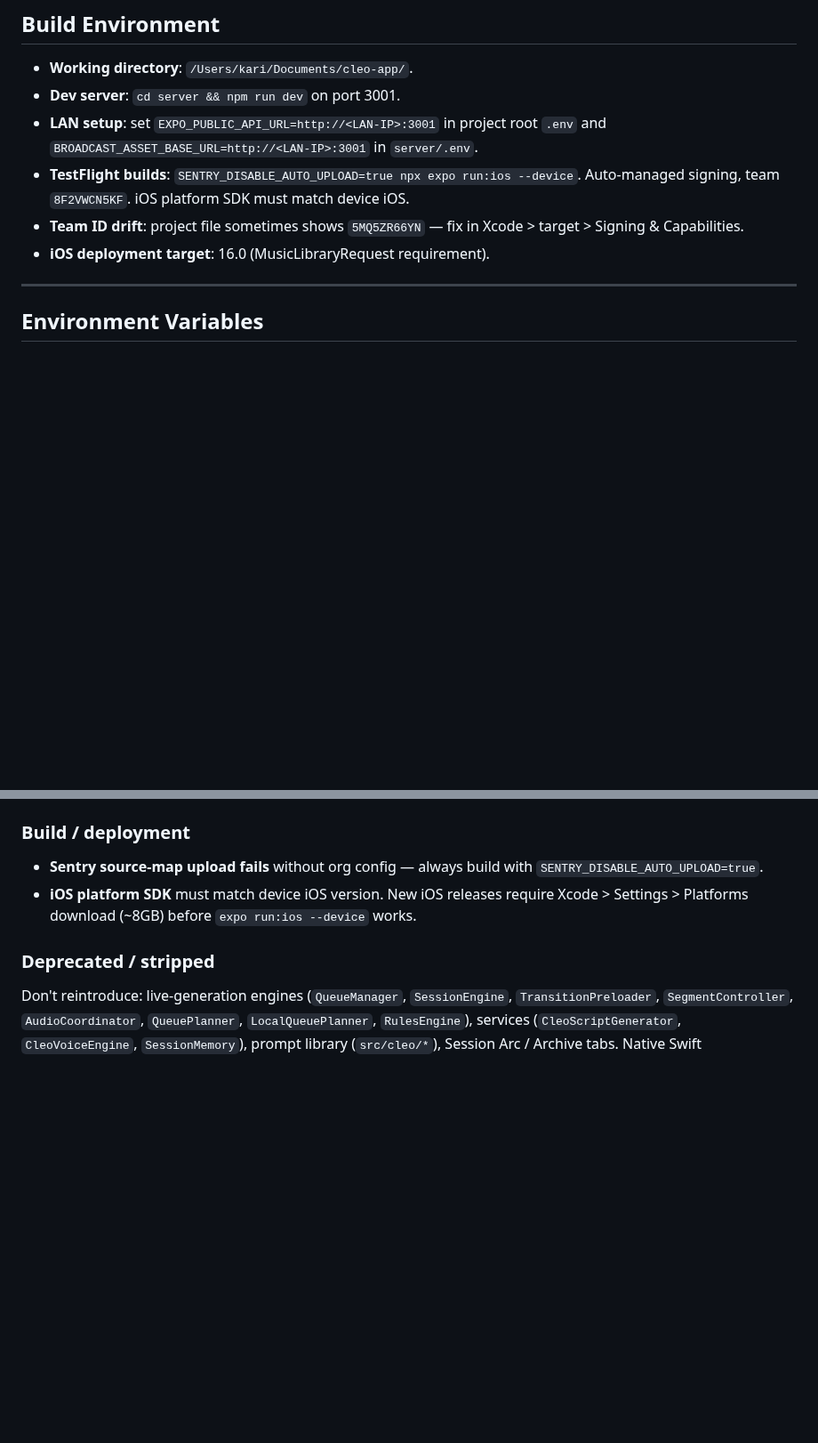
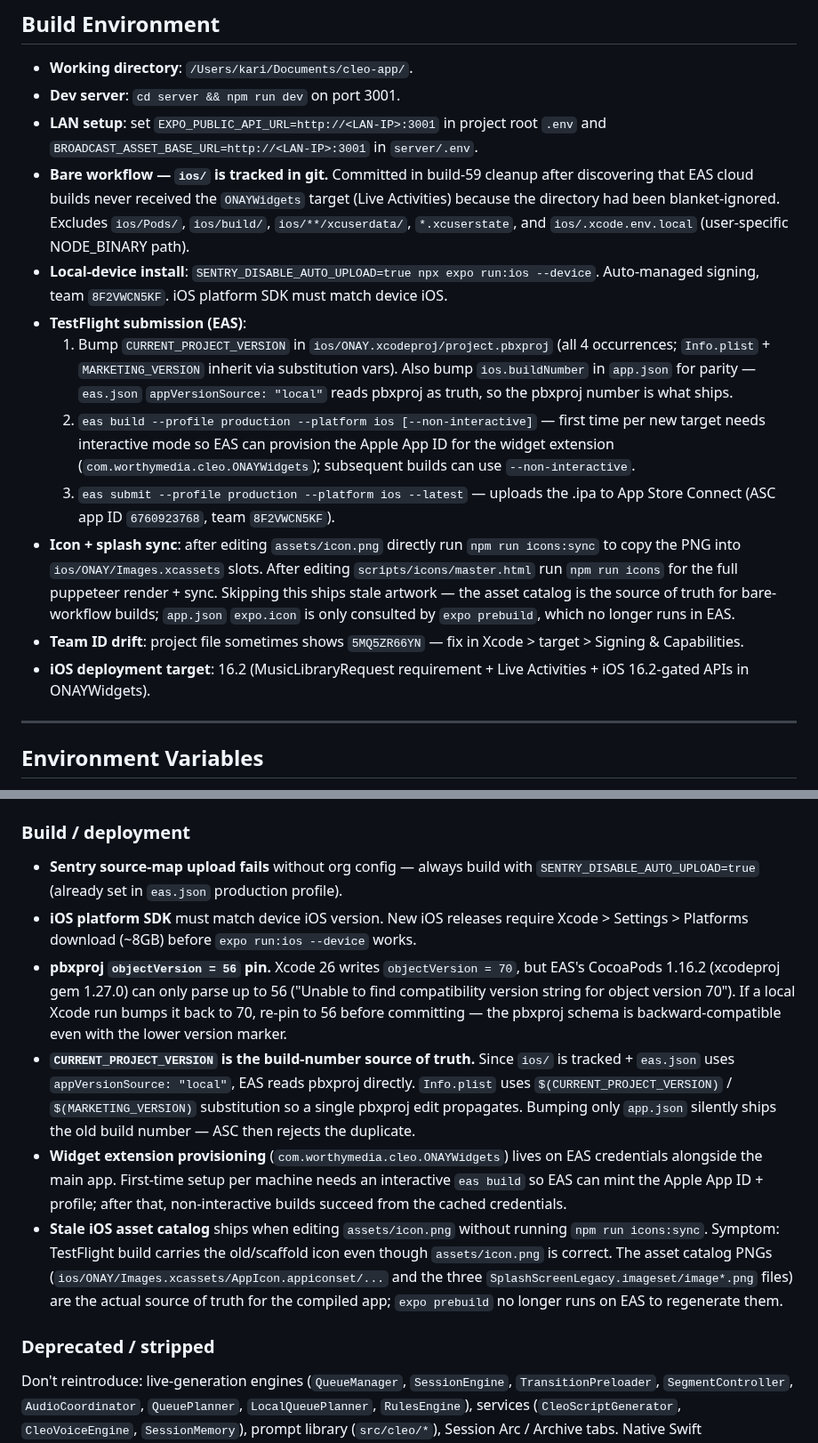
Before and after one commit to bworthy89/cleo, a Markdown page: CLAUDE.md, 2 parts joined by grey strips. Shown at 89% size. Rendered like a GitHub page; blank space fills up the shorter version.

Commit message:
docs(CLAUDE): document bare-workflow ios/ + EAS TestFlight discipline
Captures hard-won knowledge from builds 58-60:

- ios/ is now tracked; documents what's excluded (Pods, build,
  xcuserdata, .xcode.env.local).
- Full TestFlight workflow — pbxproj bump → eas build → eas submit.
- Icon/splash sync via npm run icons{,:sync} since expo prebuild
  no longer runs in EAS.
- pbxproj objectVersion=56 pin (Xcode 26 ↔ EAS CocoaPods 1.16.2 compat).
- CURRENT_PROJECT_VERSION is the real build-number source of truth;
  Info.plist uses $(...) substitution vars.
- First-time widget extension provisioning needs interactive mode.
- iOS deployment target corrected to 16.2 (matches podfile-properties).

Co-Authored-By: Claude Opus 4.7 (1M context) <noreply@anthropic.com>

```diff
--- a/CLAUDE.md
+++ b/CLAUDE.md
@@ -308,11 +308,35 @@ fires at meanDistance > 0.7.
 - **Dev server**: `cd server && npm run dev` on port 3001.
 - **LAN setup**: set `EXPO_PUBLIC_API_URL=http://<LAN-IP>:3001` in project root `.env`
   and `BROADCAST_ASSET_BASE_URL=http://<LAN-IP>:3001` in `server/.env`.
-- **TestFlight builds**: `SENTRY_DISABLE_AUTO_UPLOAD=true npx expo run:ios --device`.
+- **Bare workflow — `ios/` is tracked in git.** Committed in build-59 cleanup after
+  discovering that EAS cloud builds never received the `ONAYWidgets` target (Live
+  Activities) because the directory had been blanket-ignored. Excludes
+  `ios/Pods/`, `ios/build/`, `ios/**/xcuserdata/`, `*.xcuserstate`, and
+  `ios/.xcode.env.local` (user-specific NODE_BINARY path).
+- **Local-device install**: `SENTRY_DISABLE_AUTO_UPLOAD=true npx expo run:ios --device`.
   Auto-managed signing, team `8F2VWCN5KF`. iOS platform SDK must match device iOS.
+- **TestFlight submission (EAS)**:
+  1. Bump `CURRENT_PROJECT_VERSION` in `ios/ONAY.xcodeproj/project.pbxproj` (all 4
+     occurrences; `Info.plist` + `MARKETING_VERSION` inherit via substitution vars).
+     Also bump `ios.buildNumber` in `app.json` for parity — `eas.json`
+     `appVersionSource: "local"` reads pbxproj as truth, so the pbxproj number
+     is what ships.
+  2. `eas build --profile production --platform ios [--non-interactive]` —
+     first time per new target needs interactive mode so EAS can provision the
+     Apple App ID for the widget extension (`com.worthymedia.cleo.ONAYWidgets`);
+     subsequent builds can use `--non-interactive`.
+  3. `eas submit --profile production --platform ios --latest` — uploads the
+     .ipa to App Store Connect (ASC app ID `6760923768`, team `8F2VWCN5KF`).
+- **Icon + splash sync**: after editing `assets/icon.png` directly run
+  `npm run icons:sync` to copy the PNG into `ios/ONAY/Images.xcassets` slots.
+  After editing `scripts/icons/master.html` run `npm run icons` for the full
+  puppeteer render + sync. Skipping this ships stale artwork — the asset catalog
+  is the source of truth for bare-workflow builds; `app.json` `expo.icon` is
+  only consulted by `expo prebuild`, which no longer runs in EAS.
 - **Team ID drift**: project file sometimes shows `5MQ5ZR66YN` — fix in Xcode >
   target > Signing & Capabilities.
-- **iOS deployment target**: 16.0 (MusicLibraryRequest requirement).
+- **iOS deployment target**: 16.2 (MusicLibraryRequest requirement + Live
+  Activities + iOS 16.2-gated APIs in ONAYWidgets).
 
 ---
 
@@ -515,9 +539,29 @@ EXPO_PUBLIC_SENTRY_DSN
 
 ### Build / deployment
 - **Sentry source-map upload fails** without org config — always build with
-  `SENTRY_DISABLE_AUTO_UPLOAD=true`.
+  `SENTRY_DISABLE_AUTO_UPLOAD=true` (already set in `eas.json` production profile).
 - **iOS platform SDK** must match device iOS version. New iOS releases require Xcode >
   Settings > Platforms download (~8GB) before `expo run:ios --device` works.
+- **pbxproj `objectVersion = 56` pin.** Xcode 26 writes `objectVersion = 70`, but
+  EAS's CocoaPods 1.16.2 (xcodeproj gem 1.27.0) can only parse up to 56 ("Unable
+  to find compatibility version string for object version 70"). If a local Xcode
+  run bumps it back to 70, re-pin to 56 before committing — the pbxproj schema
+  is backward-compatible even with the lower version marker.
+- **`CURRENT_PROJECT_VERSION` is the build-number source of truth.** Since `ios/`
+  is tracked + `eas.json` uses `appVersionSource: "local"`, EAS reads pbxproj
+  directly. `Info.plist` uses `$(CURRENT_PROJECT_VERSION)` / `$(MARKETING_VERSION)`
+  substitution so a single pbxproj edit propagates. Bumping only `app.json`
+  silently ships the old build number — ASC then rejects the duplicate.
+- **Widget extension provisioning** (`com.worthymedia.cleo.ONAYWidgets`) lives on
+  EAS credentials alongside the main app. First-time setup per machine needs an
+  interactive `eas build` so EAS can mint the Apple App ID + profile; after that,
+  non-interactive builds succeed from the cached credentials.
+- **Stale iOS asset catalog** ships when editing `assets/icon.png` without running
+  `npm run icons:sync`. Symptom: TestFlight build carries the old/scaffold icon
+  even though `assets/icon.png` is correct. The asset catalog PNGs
+  (`ios/ONAY/Images.xcassets/AppIcon.appiconset/...` and the three
+  `SplashScreenLegacy.imageset/image*.png` files) are the actual source of truth
+  for the compiled app; `expo prebuild` no longer runs on EAS to regenerate them.
 
 ### Deprecated / stripped
 Don't reintroduce: live-generation engines (`QueueManager`, `SessionEngine`,
```
